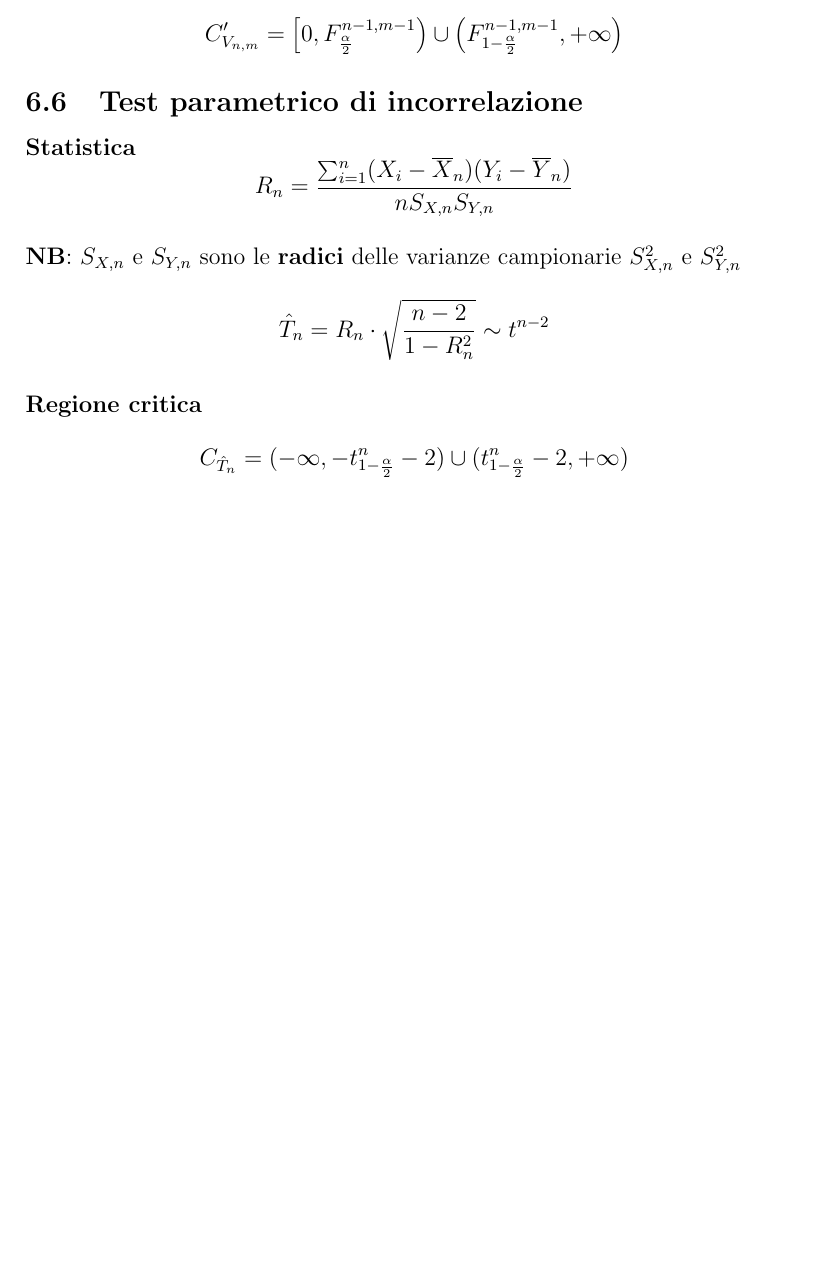
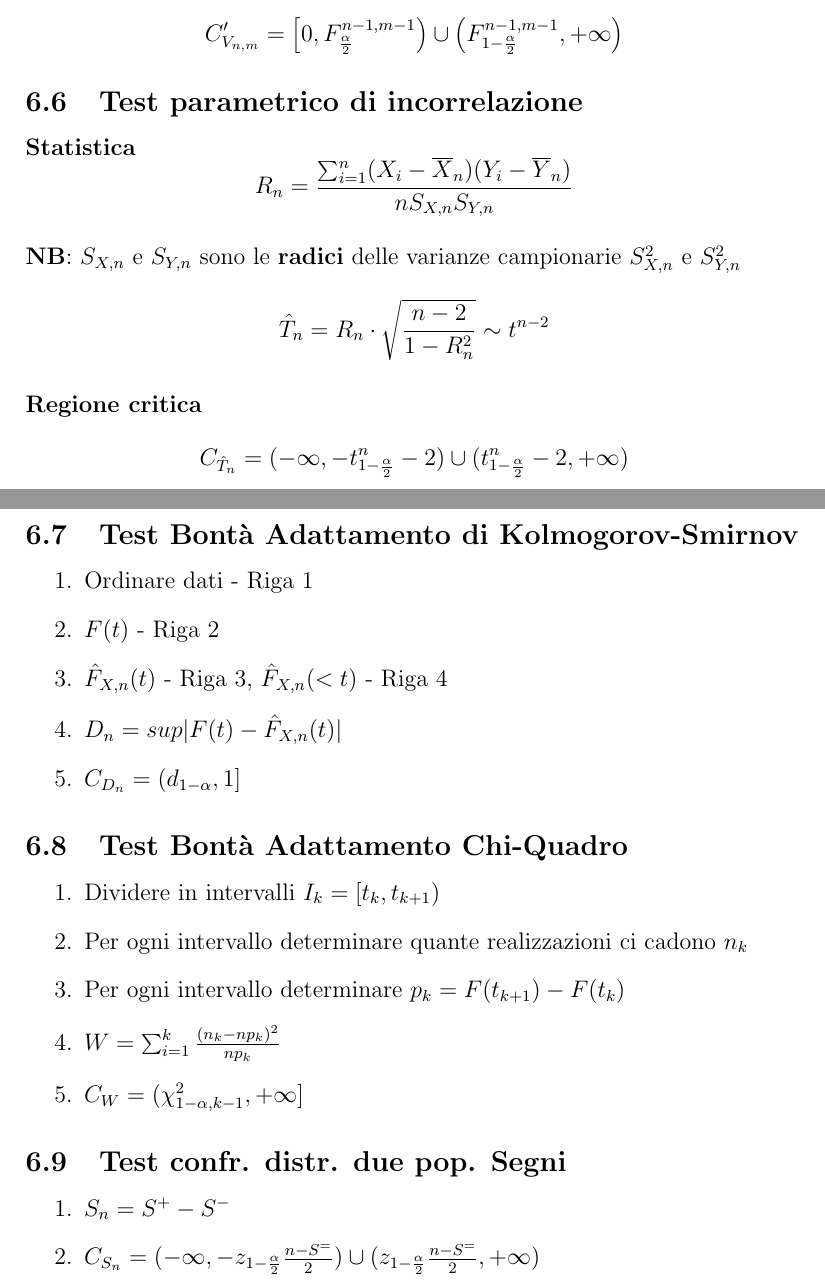
Before and after one commit to gfacchi-dev/appunti-unimib, a LaTeX document (Statistica e Probabilità per l'Informatica/Esercizi.tex): part of page 34 of 34 before the commit and two parts of pages 34 and 35 of 36 after it, the two joined at a grey line, cut so that both start at the same text, the shorter picture padded with empty space. Compiled offline with pdfLaTeX.

Commit message:
Aggiunti test non parametrici

```diff
--- a/Statistica e Probabilità per l'Informatica/Esercizi.tex
+++ b/Statistica e Probabilità per l'Informatica/Esercizi.tex
@@ -757,3 +757,26 @@
     $$\hat{T}_n = R_n \cdot \sqrt{{n-2}\over{1- R_n^2}} \sim t^{n-2}$$
     \paragraph{Regione critica}
     $$C_{\hat{T}_n} = (-\infty, -t_{1-{\alpha \over 2}}^n-2) \cup (t_{1-{\alpha \over 2}}^n-2, +\infty)$$
+
+    \newpage
+    \subsection{Test Bontà Adattamento di Kolmogorov-Smirnov}
+    \begin{enumerate}
+        \item Ordinare dati - Riga 1
+        \item $F(t)$ - Riga 2
+        \item $\hat{F}_{X, n}(t)$ - Riga 3, $\hat{F}_{X, n}(< t)$ - Riga 4
+        \item $D_n = sup|F(t) - \hat{F}_{X, n}(t)|$
+        \item $C_{D_n} = (d_{1-\alpha}, 1]$
+    \end{enumerate}
+    \subsection{Test Bontà Adattamento Chi-Quadro}
+    \begin{enumerate}
+        \item Dividere in intervalli $I_k = [t_k, t_{k+1})$
+        \item Per ogni intervallo determinare quante realizzazioni ci cadono $n_k$
+        \item Per ogni intervallo determinare $p_k = F(t_{k+1}) - F(t_k)$
+        \item $W = \sum_{i=1}^k {{(n_k - np_k)^2}\over{np_k}}$
+        \item $C_{W} = (\chi^2_{1-\alpha, k-1}, +\infty]$
+    \end{enumerate}
+    \subsection{Test confr. distr. due pop. Segni}
+    \begin{enumerate}
+        \item $S_n = S^{+} - S^{-}$
+        \item $C_{S_n} = (-\infty, -z_{1-{\alpha \over 2}} {{n-S^{=}}\over 2}) \cup (z_{1-{\alpha \over 2}}{{n-S^{=}}\over 2}, +\infty)$
+    \end{enumerate}
```
Also changed, not shown: Statistica e Probabilità per l'Informatica/Esercizi.pdf, Statistica e Probabilità per l'Informatica/Esercizi.tex (34 more changed lines).
